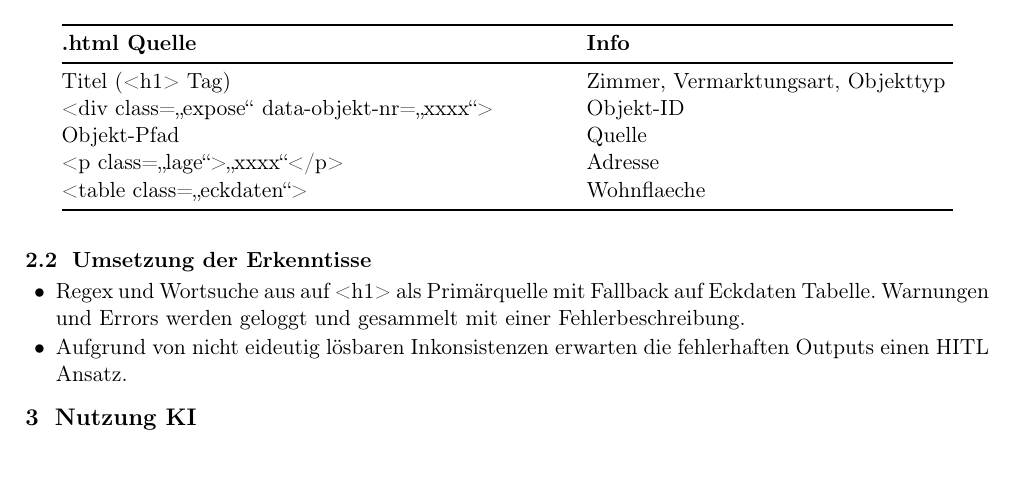
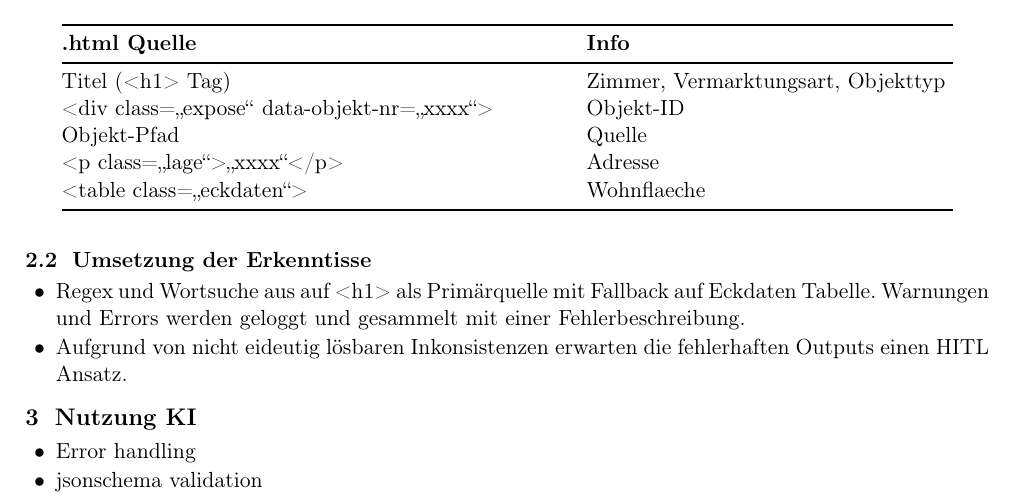
Before and after one commit to KrisSab-ux/formigas, a LaTeX document (notizen/notes.tex): part of page 1 of 2, cut so that both start at the same text. The pictures show the PDF file notizen/notes.pdf that the author committed with the source.

```diff
--- a/notizen/notes.tex
+++ b/notizen/notes.tex
@@ -68,6 +68,10 @@
 \end{itemize}
 % =========================================================
 \section{Nutzung KI}
+\begin{itemize}
+    \item Error handling
+    \item jsonschema validation
+\end{itemize}
 
 \input{figures/error_1.tex}
 \input{figures/error_2.tex}
```
Also changed, not shown: notizen/notes.pdf, 1 other file.
